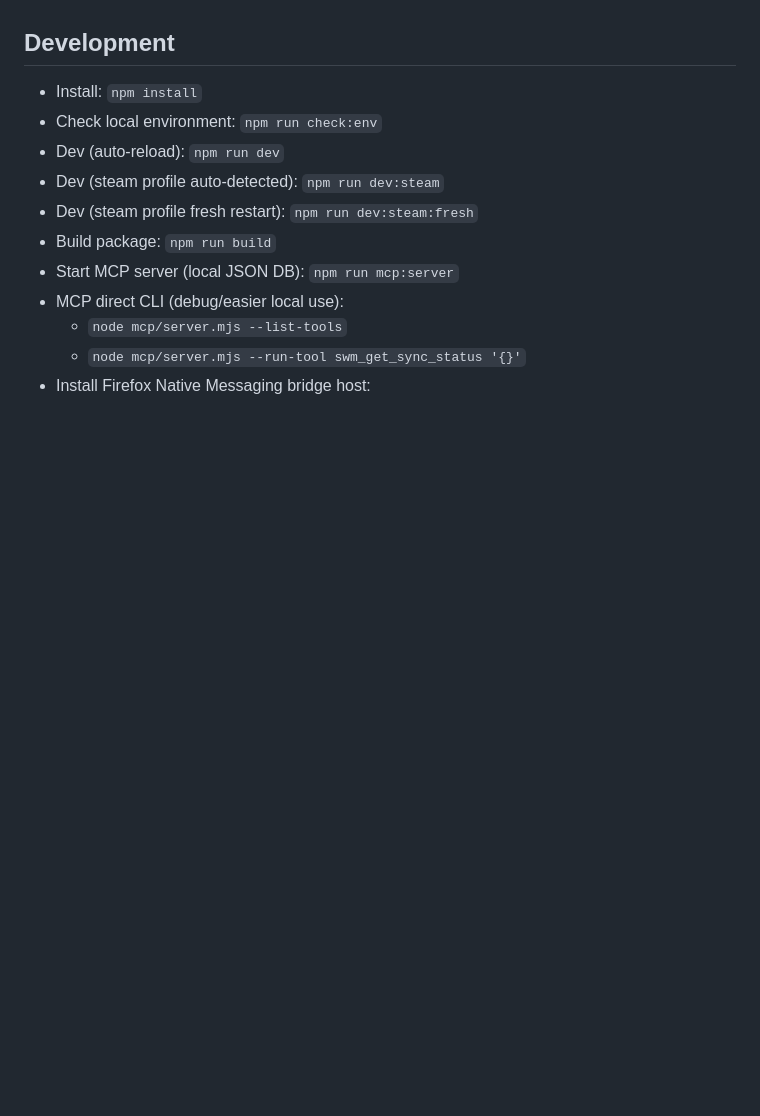
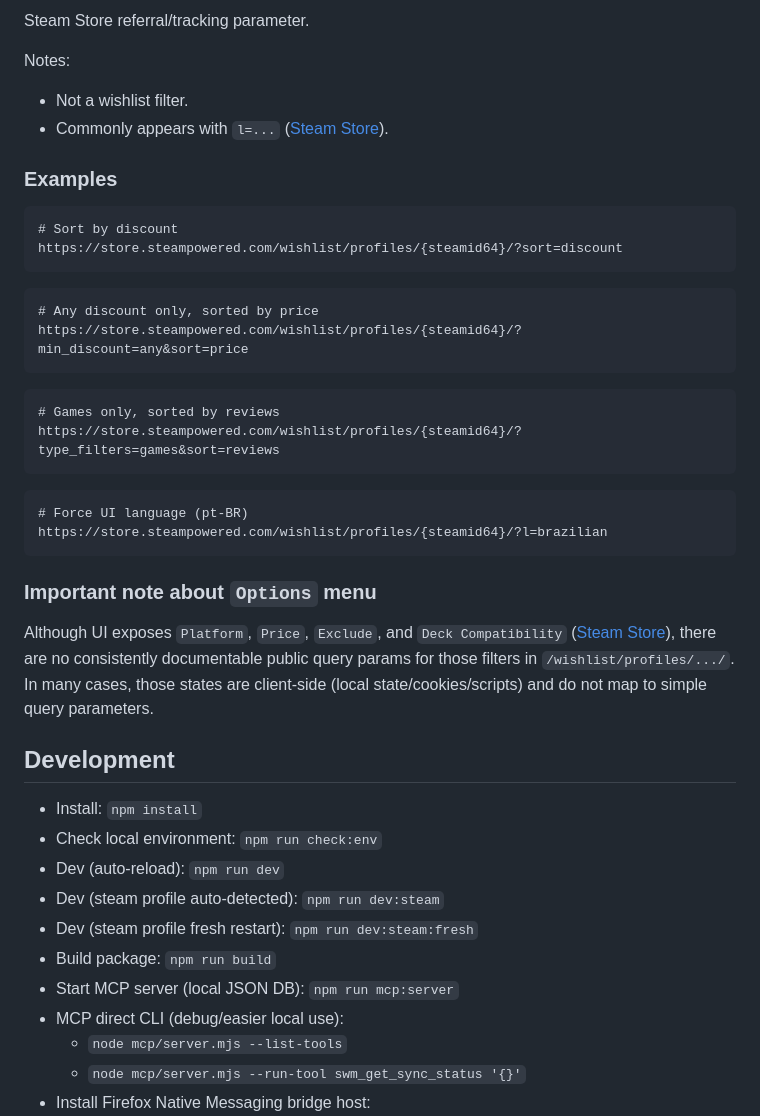
Before and after one commit to tarsioonofrio/firefox-extension-steam-wishlist-manager, a Markdown page: README.md, the part around one of its changes. GitHub-like rendering; blank space fills up the shorter version.

````diff
--- a/README.md
+++ b/README.md
@@ -91,3 +134,38 @@ Important:
+Steam Store referral/tracking parameter.
+
+Notes:
+- Not a wishlist filter.
+- Commonly appears with `l=...` ([Steam Store](https://store.steampowered.com/wishlist/profiles/76561198211102183/?l=brazilian&snr=1_25_4__globalheader&sort=price&utm_source=chatgpt.com)).
+
+### Examples
+
+```text
+# Sort by discount
+https://store.steampowered.com/wishlist/profiles/{steamid64}/?sort=discount
+```
+
+```text
+# Any discount only, sorted by price
+https://store.steampowered.com/wishlist/profiles/{steamid64}/?min_discount=any&sort=price
+```
+
+```text
+# Games only, sorted by reviews
+https://store.steampowered.com/wishlist/profiles/{steamid64}/?type_filters=games&sort=reviews
+```
+
+```text
+# Force UI language (pt-BR)
+https://store.steampowered.com/wishlist/profiles/{steamid64}/?l=brazilian
+```
+
+### Important note about `Options` menu
+
+Although UI exposes `Platform`, `Price`, `Exclude`, and `Deck Compatibility`
+([Steam Store](https://store.steampowered.com/wishlist/profiles/76561198865858080/?type_filters=games)),
+there are no consistently documentable public query params for those filters in
+`/wishlist/profiles/.../`. In many cases, those states are client-side
+(local state/cookies/scripts) and do not map to simple query parameters.
 
 ## Development
 
````
Also changed, not shown: other parts of README.md (+64 -21 lines).
